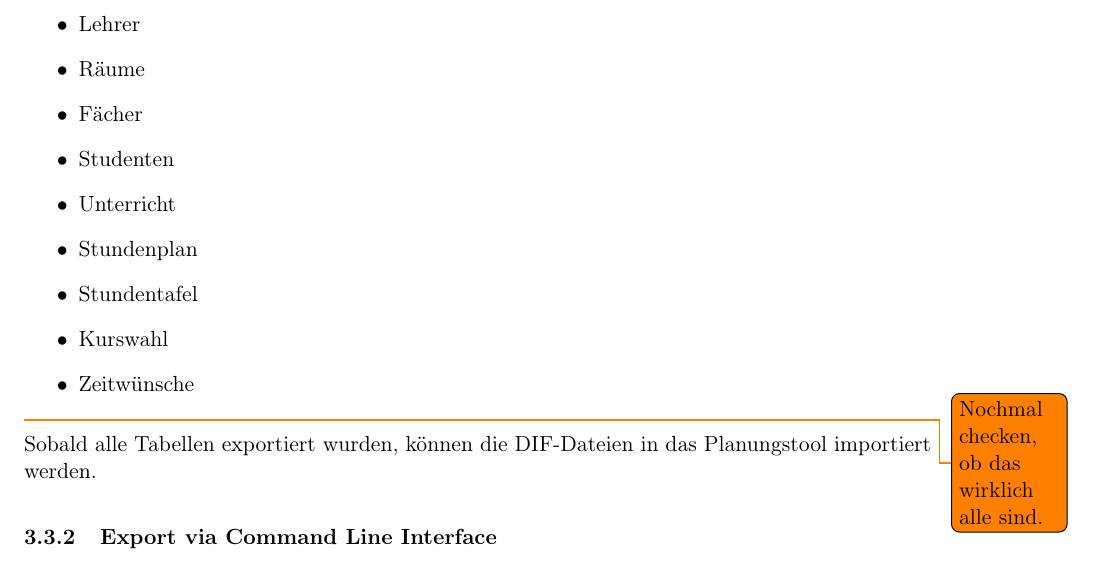
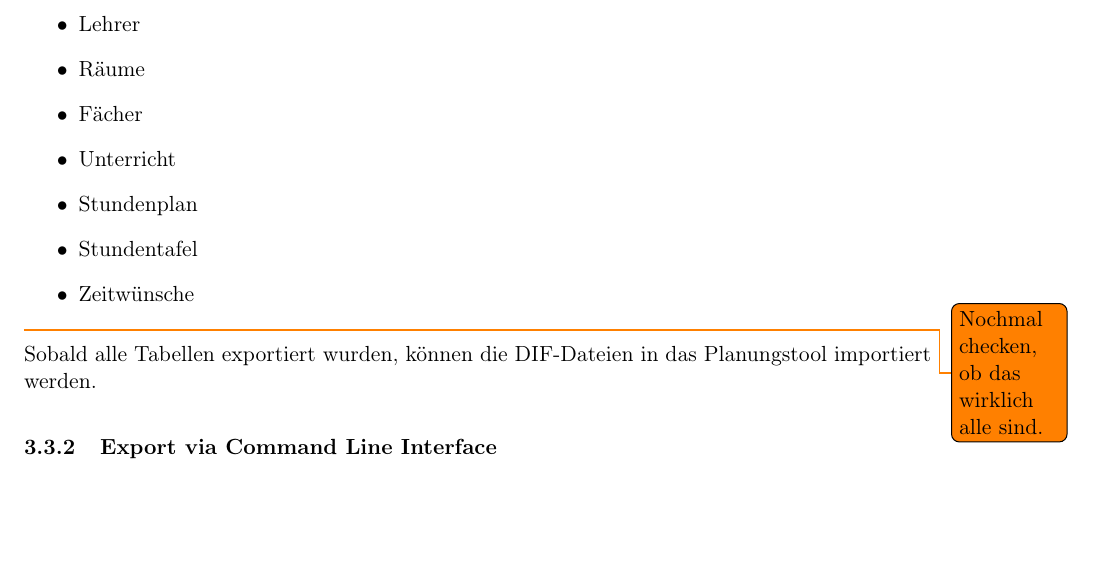
Before and after one commit to dns1403/PUSS_DOKU, a LaTeX document (PUSS DOKU/Benutzerhandbuch/Benutzerhandbuch.tex, which reads PUSS DOKU/Benutzerhandbuch/Kapitel/local_progam.tex): part of page 10 of 26, cut so that both start at the same text, the shorter picture padded with empty space. Compiled offline with pdfLaTeX.

Commit message:
Kleiner Fix

```diff
--- a/PUSS DOKU/Benutzerhandbuch/Kapitel/local_progam.tex
+++ b/PUSS DOKU/Benutzerhandbuch/Kapitel/local_progam.tex
@@ -103,11 +103,11 @@ Der Planer wird nun aufgefordert, einen Speicherort zu wählen. Sobald dies gesc
     \item Lehrer
     \item Räume
 	\item Fächer
-	\item Studenten
+	%\item Studenten
 	\item Unterricht
 	\item Stundenplan
 	\item Stundentafel
-	\item Kurswahl
+	%\item Kurswahl
 	\item Zeitwünsche
 \end{itemize}
 \todo{Nochmal checken, ob das wirklich alle sind.}
```
